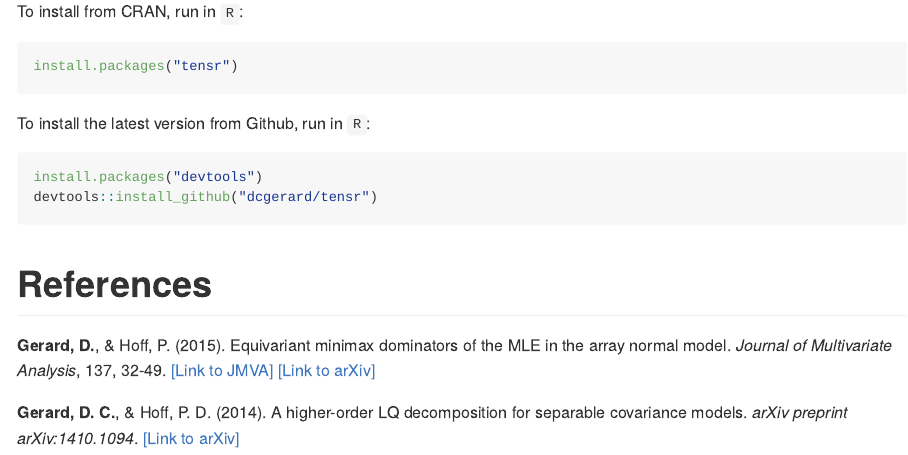
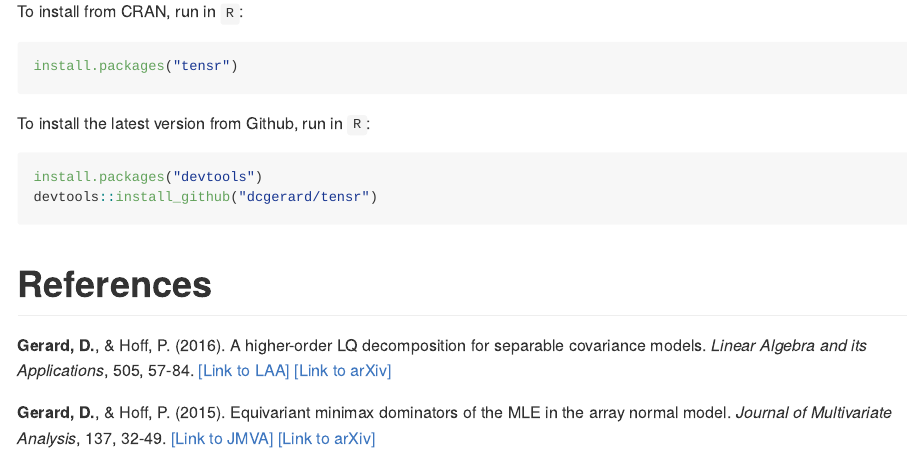
Before and after one commit to dcgerard/tensr, an R Markdown document (README.Rmd): the page in a window 1100 px wide, from 920 px down. The pictures show the output file README.md that the author committed with the source, drawn offline in the style of GitHub; badge pictures from the web are left out.

Commit message:
changed reference for LAA paper

````diff
--- a/README.Rmd
+++ b/README.Rmd
@@ -51,6 +51,6 @@ devtools::install_github("dcgerard/tensr")
 ```
 
 # References
+**Gerard, D.**, & Hoff, P. (2016). A higher-order LQ decomposition for separable covariance models. *Linear Algebra and its Applications*, 505, 57-84. [[Link to LAA]](http://www.sciencedirect.com/science/article/pii/S002437951630132X?np=y) [[Link to arXiv]](http://arxiv.org/pdf/1410.1094v1.pdf)
+
 **Gerard, D.**, & Hoff, P. (2015). Equivariant minimax dominators of the MLE in the array normal model. _Journal of Multivariate Analysis_, 137, 32-49. [[Link to JMVA]](http://www.sciencedirect.com/science/article/pii/S0047259X15000330) [[Link to arXiv]](http://arxiv.org/pdf/1408.0424.pdf)
-
-**Gerard, D. C.**, & Hoff, P. D. (2014). A higher-order LQ decomposition for separable covariance models. _arXiv preprint arXiv:1410.1094_. [[Link to arXiv]](http://arxiv.org/pdf/1410.1094v1.pdf)
````
Also changed, not shown: README.md.
